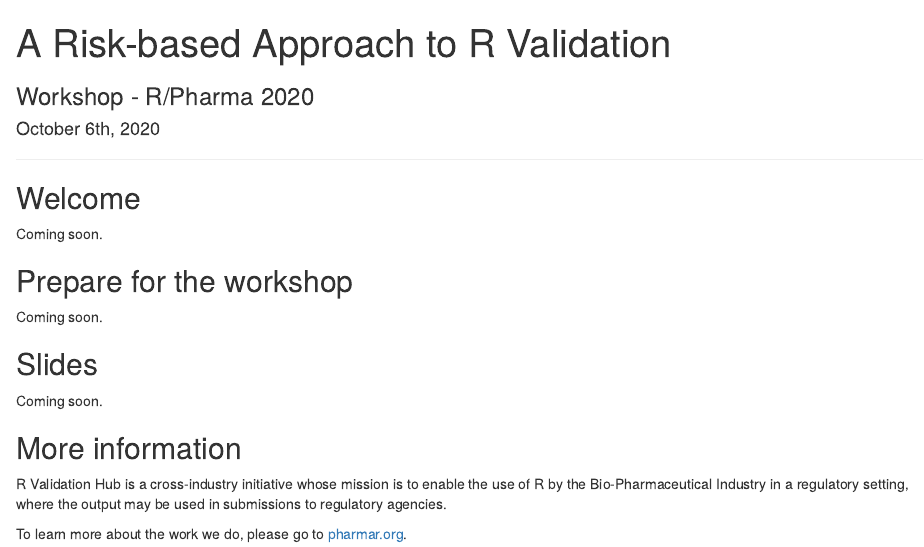
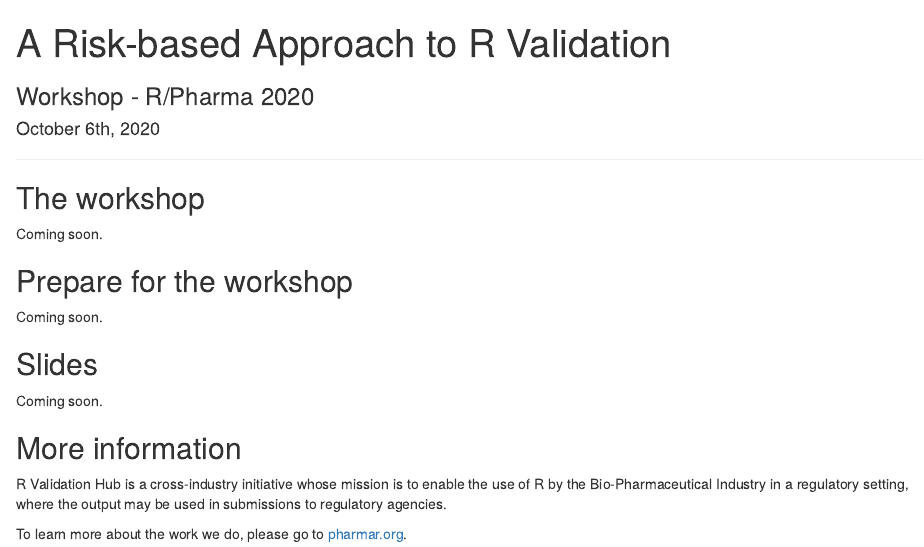
Before and after one commit to pharmaR/rpharma2020, an R Markdown document (docs/index.Rmd): the page in a window 1100 px wide, from its top. Rendered offline with R 4.5, knitr and Pandoc, with nearby package versions; drawn as R Markdown's standard HTML page in place of the format the file asks for.

Commit message:
Update heading.

```diff
--- a/docs/index.Rmd
+++ b/docs/index.Rmd
@@ -8,6 +8,8 @@ output:
     theme: hpstr
     toc: yes
     css: style.css
+    # includes:
+    #   after_body: footer.Rhtml
 toc-title: "Table of Contents"
 ---
 
@@ -23,7 +25,7 @@ knitr::opts_chunk$set(echo = TRUE, results = "hide", error = FALSE,
 
 <!---------------------------------------------------------------------------->
 
-## Welcome
+## The workshop
 
 Coming soon.
 
```
